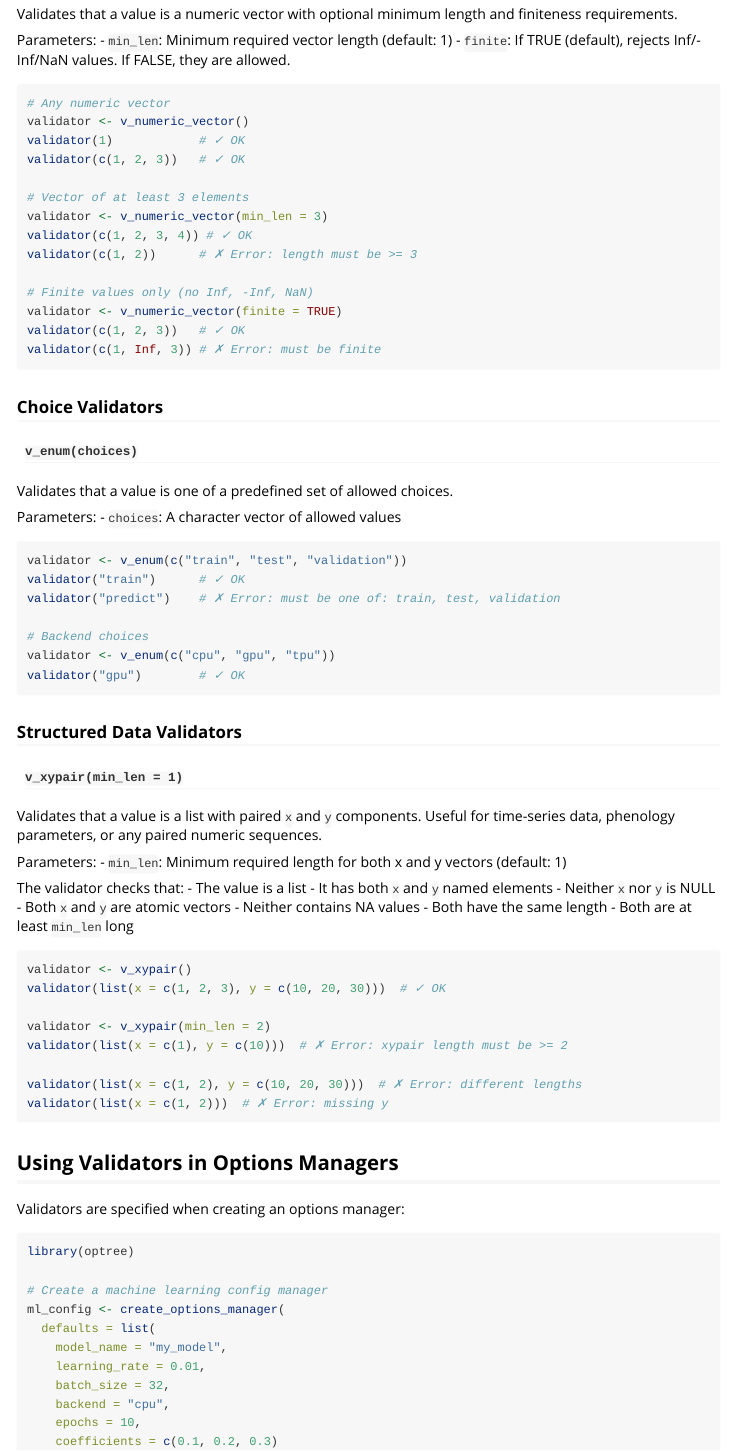
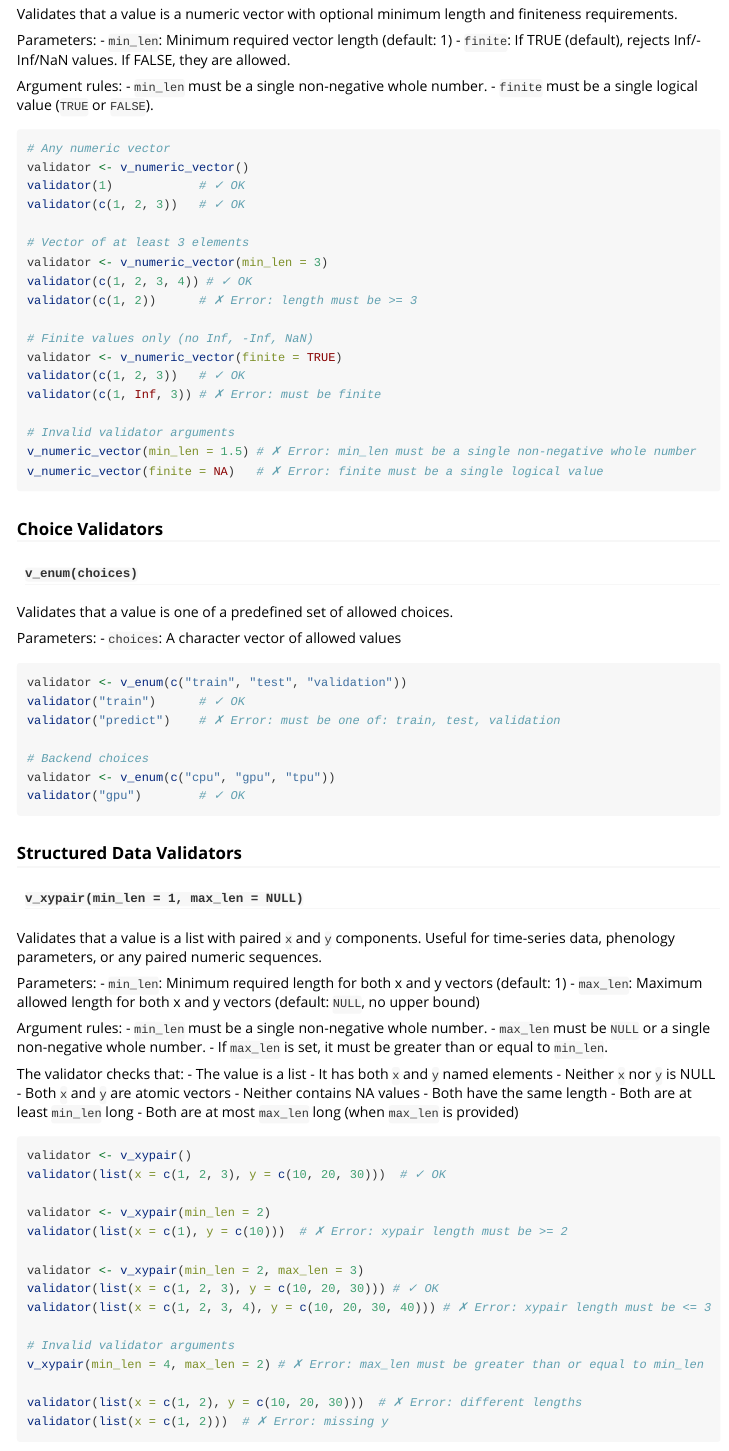
Before and after one commit to byzheng/optree, an R Markdown document (vignettes/validators.Rmd): the page in a window 1100 px wide, from 1540 px down. Rendered offline with R 4.5, knitr and Pandoc, with nearby package versions.

Commit message:
Add maxlen

````diff
--- a/vignettes/validators.Rmd
+++ b/vignettes/validators.Rmd
@@ -92,6 +92,10 @@ Parameters:
 - `min_len`: Minimum required vector length (default: 1)
 - `finite`: If TRUE (default), rejects Inf/-Inf/NaN values. If FALSE, they are allowed.
 
+Argument rules:
+- `min_len` must be a single non-negative whole number.
+- `finite` must be a single logical value (`TRUE` or `FALSE`).
+
 ```{r, eval=FALSE}
 # Any numeric vector
 validator <- v_numeric_vector()
@@ -107,6 +111,10 @@ validator(c(1, 2))      # ✗ Error: length must be >= 3
 validator <- v_numeric_vector(finite = TRUE)
 validator(c(1, 2, 3))   # ✓ OK
 validator(c(1, Inf, 3)) # ✗ Error: must be finite
+
+# Invalid validator arguments
+v_numeric_vector(min_len = 1.5) # ✗ Error: min_len must be a single non-negative whole number
+v_numeric_vector(finite = NA)   # ✗ Error: finite must be a single logical value
 ```
 
 ### Choice Validators
@@ -129,11 +137,17 @@ validator("gpu")        # ✓ OK
 
 ### Structured Data Validators
 
-#### `v_xypair(min_len = 1)`
+#### `v_xypair(min_len = 1, max_len = NULL)`
 Validates that a value is a list with paired `x` and `y` components. Useful for time-series data, phenology parameters, or any paired numeric sequences.
 
 Parameters:
 - `min_len`: Minimum required length for both x and y vectors (default: 1)
+- `max_len`: Maximum allowed length for both x and y vectors (default: `NULL`, no upper bound)
+
+Argument rules:
+- `min_len` must be a single non-negative whole number.
+- `max_len` must be `NULL` or a single non-negative whole number.
+- If `max_len` is set, it must be greater than or equal to `min_len`.
 
 The validator checks that:
 - The value is a list
@@ -143,6 +157,7 @@ The validator checks that:
 - Neither contains NA values
 - Both have the same length
 - Both are at least `min_len` long
+- Both are at most `max_len` long (when `max_len` is provided)
 
 ```{r, eval=FALSE}
 validator <- v_xypair()
@@ -150,6 +165,13 @@ validator(list(x = c(1, 2, 3), y = c(10, 20, 30)))  # ✓ OK
 
 validator <- v_xypair(min_len = 2)
 validator(list(x = c(1), y = c(10)))  # ✗ Error: xypair length must be >= 2
+
+validator <- v_xypair(min_len = 2, max_len = 3)
+validator(list(x = c(1, 2, 3), y = c(10, 20, 30))) # ✓ OK
+validator(list(x = c(1, 2, 3, 4), y = c(10, 20, 30, 40))) # ✗ Error: xypair length must be <= 3
+
+# Invalid validator arguments
+v_xypair(min_len = 4, max_len = 2) # ✗ Error: max_len must be greater than or equal to min_len
 
 validator(list(x = c(1, 2), y = c(10, 20, 30)))  # ✗ Error: different lengths
 validator(list(x = c(1, 2)))  # ✗ Error: missing y
````
Also changed, not shown: NEWS.md (+8 -0 lines), R/validator.R (+28 -1 lines), README.md, vignettes/validators.html (added), 3 other files.
